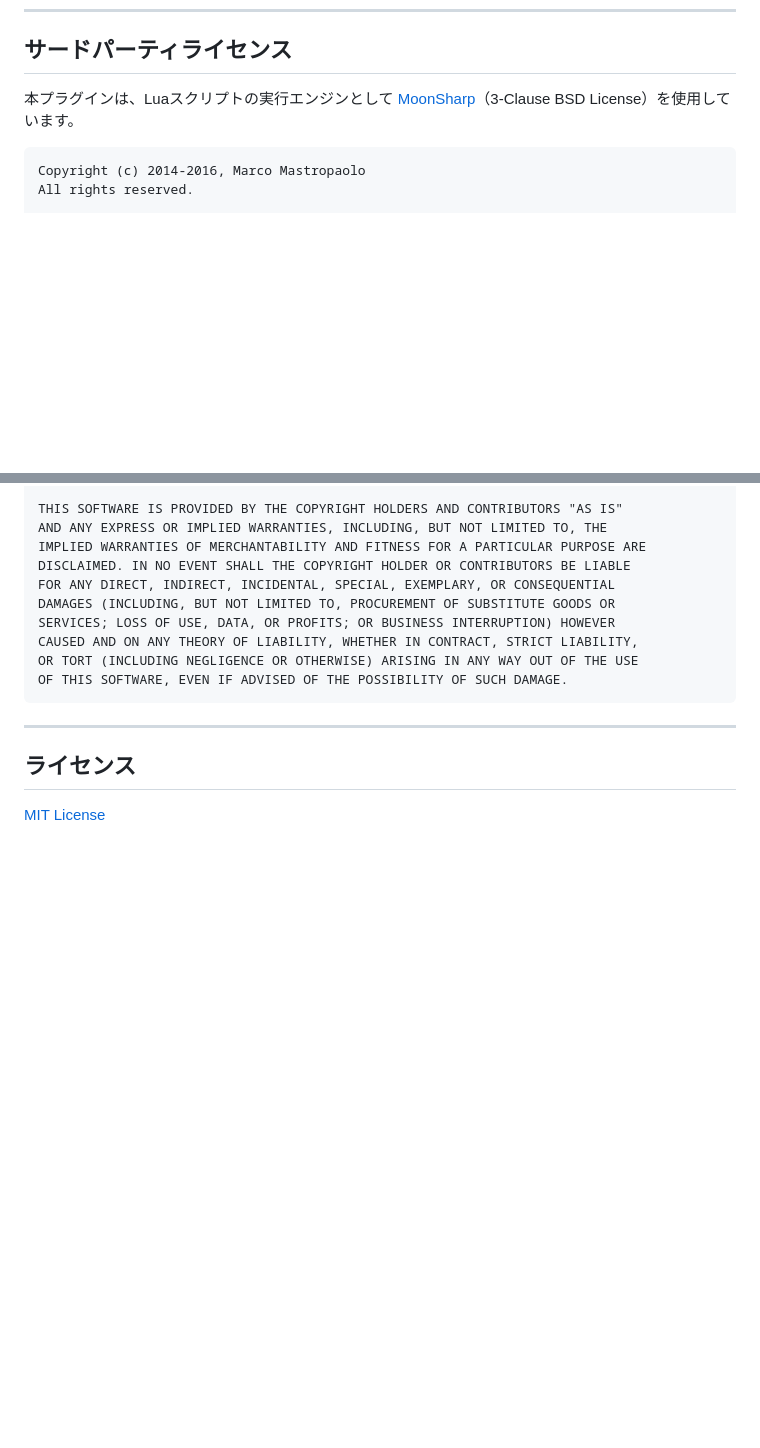
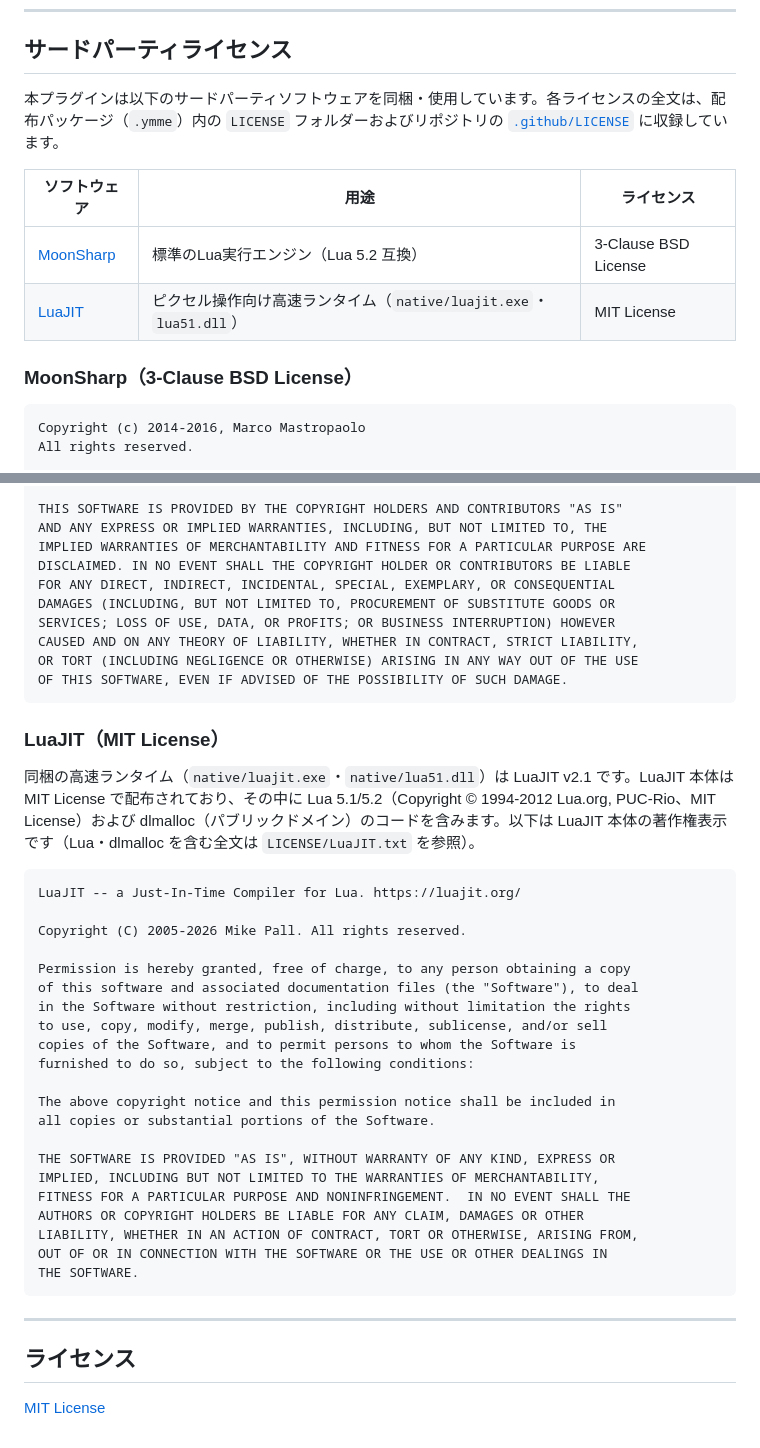
Before and after one commit to routersys/YMM4-LuaScript, a Markdown page: README.md, 2 parts joined by grey strips. GitHub-like rendering; blank space fills up the shorter version.

Commit message:
READMEにLuaJIT等のサードパーティ表記を追記

````diff
--- a/README.md
+++ b/README.md
@@ -344,7 +344,14 @@ obj.alpha = anim.ease_out(t) * 255
 
 ## サードパーティライセンス
 
-本プラグインは、Luaスクリプトの実行エンジンとして [MoonSharp](https://github.com/moonsharp-devs/moonsharp)（3-Clause BSD License）を使用しています。
+本プラグインは以下のサードパーティソフトウェアを同梱・使用しています。各ライセンスの全文は、配布パッケージ（`.ymme`）内の `LICENSE` フォルダーおよびリポジトリの [`.github/LICENSE`](.github/LICENSE) に収録しています。
+
+| ソフトウェア | 用途 | ライセンス |
+|---|---|---|
+| [MoonSharp](https://github.com/moonsharp-devs/moonsharp) | 標準のLua実行エンジン（Lua 5.2 互換） | 3-Clause BSD License |
+| [LuaJIT](https://github.com/LuaJIT/LuaJIT) | ピクセル操作向け高速ランタイム（`native/luajit.exe`・`lua51.dll`） | MIT License |
+
+### MoonSharp（3-Clause BSD License）
 
 ```
 Copyright (c) 2014-2016, Marco Mastropaolo
@@ -377,6 +384,34 @@ OR TORT (INCLUDING NEGLIGENCE OR OTHERWISE) ARISING IN ANY WAY OUT OF THE USE
 OF THIS SOFTWARE, EVEN IF ADVISED OF THE POSSIBILITY OF SUCH DAMAGE.
 ```
 
+### LuaJIT（MIT License）
+
+同梱の高速ランタイム（`native/luajit.exe`・`native/lua51.dll`）は LuaJIT v2.1 です。LuaJIT 本体は MIT License で配布されており、その中に Lua 5.1/5.2（Copyright © 1994-2012 Lua.org, PUC-Rio、MIT License）および dlmalloc（パブリックドメイン）のコードを含みます。以下は LuaJIT 本体の著作権表示です（Lua・dlmalloc を含む全文は `LICENSE/LuaJIT.txt` を参照）。
+
+```
+LuaJIT -- a Just-In-Time Compiler for Lua. https://luajit.org/
+
+Copyright (C) 2005-2026 Mike Pall. All rights reserved.
+
+Permission is hereby granted, free of charge, to any person obtaining a copy
+of this software and associated documentation files (the "Software"), to deal
+in the Software without restriction, including without limitation the rights
+to use, copy, modify, merge, publish, distribute, sublicense, and/or sell
+copies of the Software, and to permit persons to whom the Software is
+furnished to do so, subject to the following conditions:
+
+The above copyright notice and this permission notice shall be included in
+all copies or substantial portions of the Software.
+
+THE SOFTWARE IS PROVIDED "AS IS", WITHOUT WARRANTY OF ANY KIND, EXPRESS OR
+IMPLIED, INCLUDING BUT NOT LIMITED TO THE WARRANTIES OF MERCHANTABILITY,
+FITNESS FOR A PARTICULAR PURPOSE AND NONINFRINGEMENT.  IN NO EVENT SHALL THE
+AUTHORS OR COPYRIGHT HOLDERS BE LIABLE FOR ANY CLAIM, DAMAGES OR OTHER
+LIABILITY, WHETHER IN AN ACTION OF CONTRACT, TORT OR OTHERWISE, ARISING FROM,
+OUT OF OR IN CONNECTION WITH THE SOFTWARE OR THE USE OR OTHER DEALINGS IN
+THE SOFTWARE.
+```
+
 ---
 
 ## ライセンス
````
